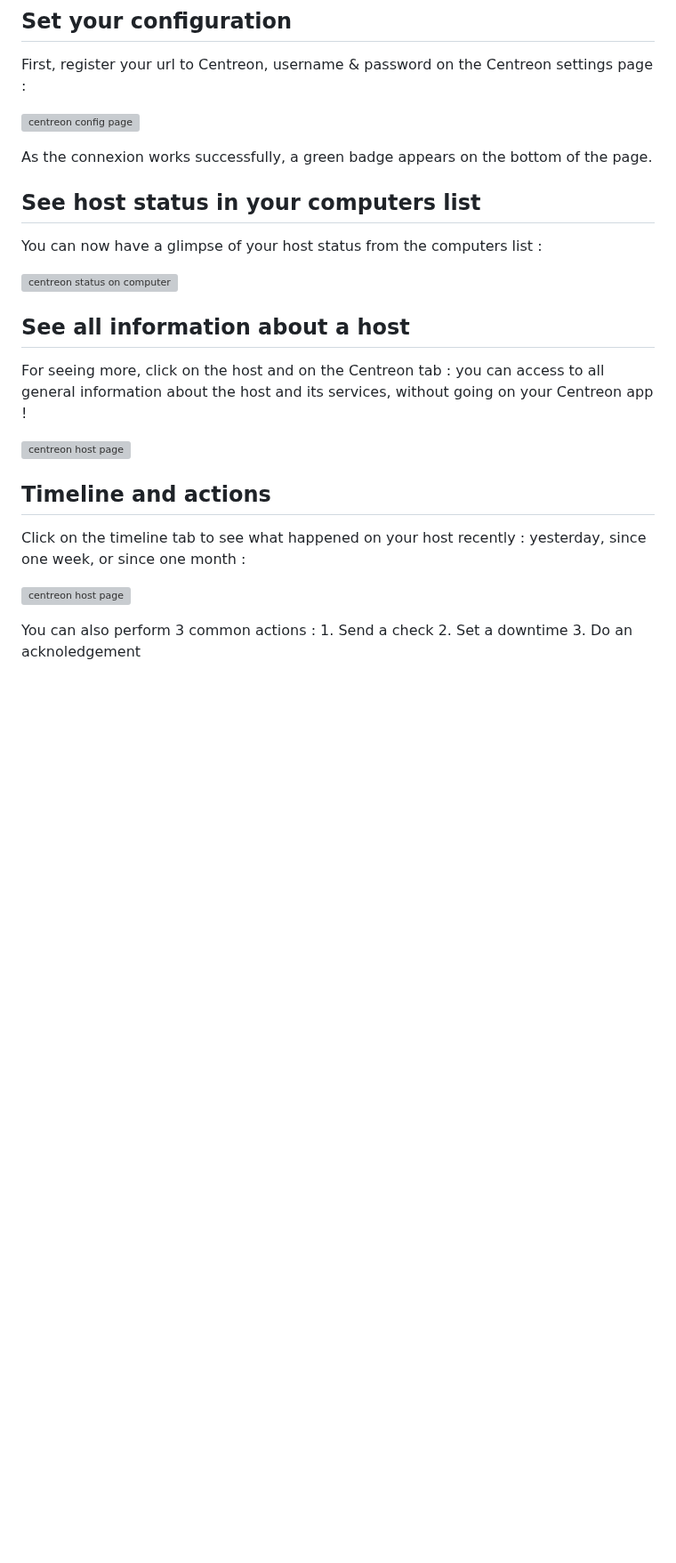
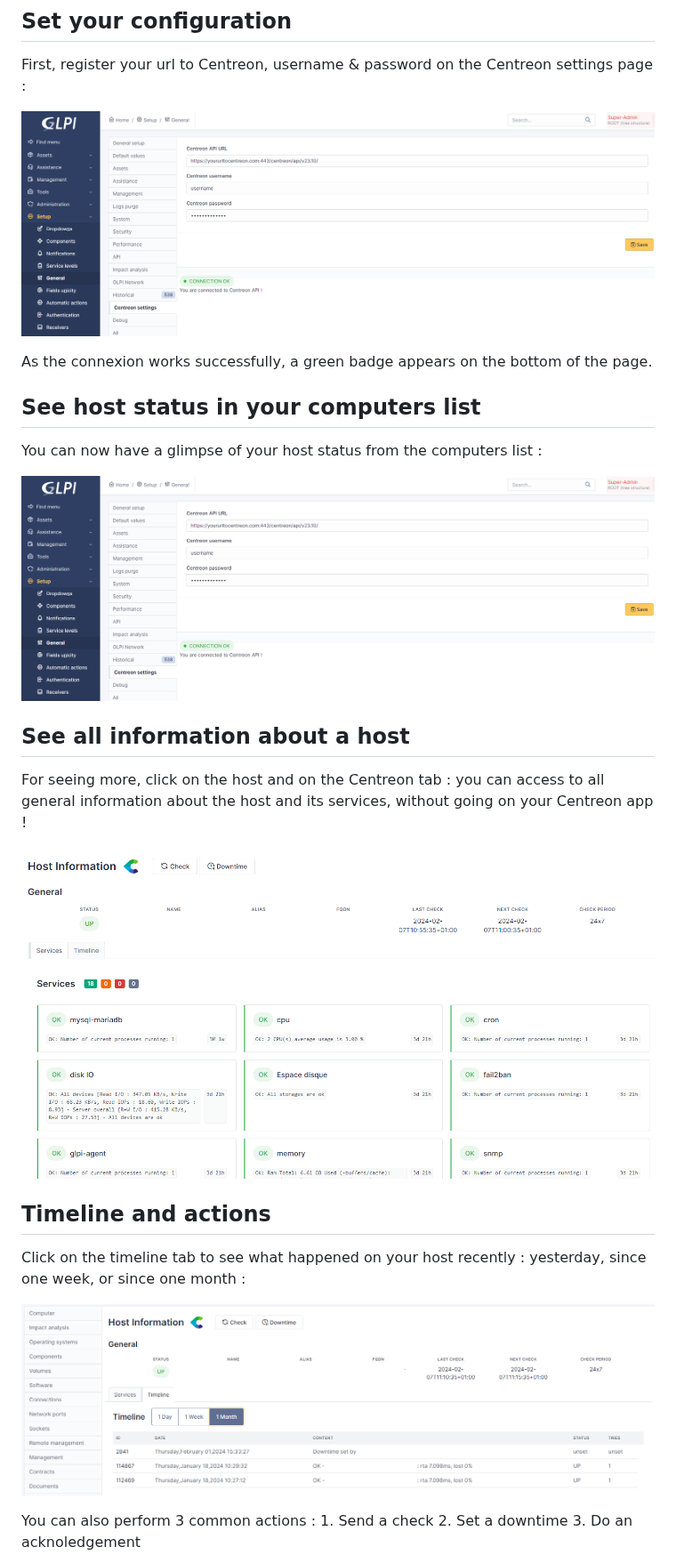
Before and after one commit to pluginsGLPI/centreon, a Markdown page: README.md, the part around one of its changes. Shown at 89% size. Drawn GitHub-style; pictures changed too: docs/screenshots/centreon-accueil.png (added), docs/screenshots/centreon-settings.png (added), docs/screenshots/centreon-timeline.png (added); blank space fills up the shorter version; grey boxes are pictures that could not be loaded.

Commit message:
update screenshot & readme

```diff
--- a/README.md
+++ b/README.md
@@ -6,7 +6,7 @@ This plugin allows you to see in your GLPI interface informations about the host
 
 First, register your url to Centreon, username & password on the Centreon settings page :
 
-![centreon config page](https://github.com/pluginsGLPI/centreon/main/docs/screenshots/centreon-settings.jpg)
+![centreon config page](docs/screenshots/centreon-settings.png)
 
 As the connexion works successfully, a green badge appears on the bottom of the page.
 
@@ -14,19 +14,19 @@ As the connexion works successfully, a green badge appears on the bottom of the
 
 You can now have a glimpse of your host status from the computers list :
 
-![centreon status on computer](https://github.com/pluginsGLPI/centreon/main/docs/screenshots/centreon-settings.jpg)
+![centreon status on computer](docs/screenshots/centreon-settings.png)
 
 ## See all information about a host
 
 For seeing more, click on the host and on the Centreon tab : you can access to all general information about the host and its services, without going on your Centreon app !
 
-![centreon host page](https://github.com/pluginsGLPI/centreon/main/docs/screenshots/centreon-accueil.jpg)
+![centreon host page](docs/screenshots/centreon-accueil.png)
 
 ## Timeline and actions
 
 Click on the timeline tab to see what happened on your host recently : yesterday, since one week, or since one month :
 
-![centreon host page](https://github.com/pluginsGLPI/centreon/main/docs/screenshots/centreon-timeline.jpg)
+![centreon host page](docs/screenshots/centreon-timeline.png)
 
 You can also perform 3 common actions :
     1. Send a check
```
Also changed, not shown: other parts of README.md (+2 -0 lines), docs/screenshots/centreon-computers.png (added), docs/screenshots/centreon-downtime.png (added).
